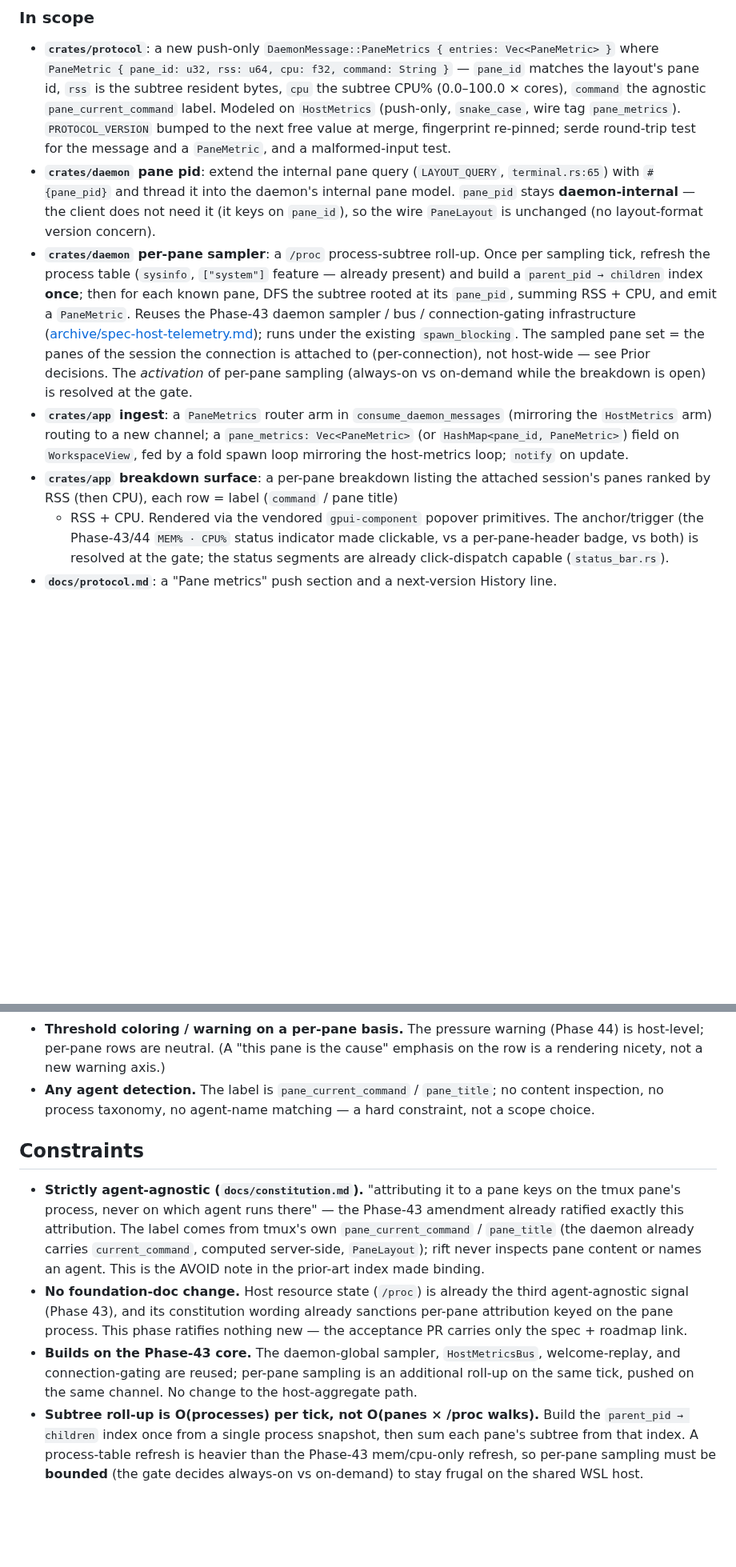
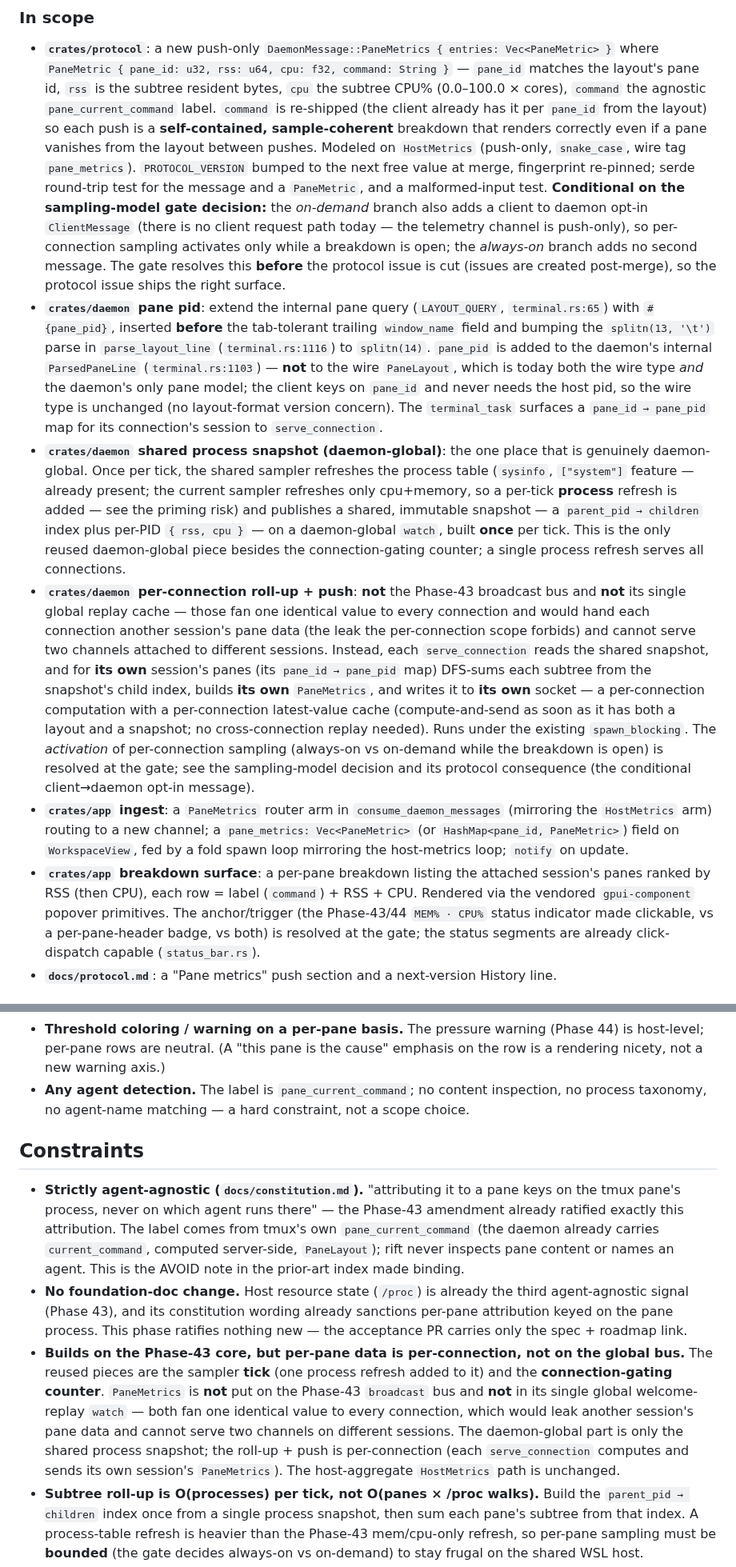
Before and after one commit to skrischer/rift, a Markdown page: docs/spec-pane-attribution.md, 2 parts joined by grey strips. Shown at 80% size. Rendered like a GitHub page; blank space fills up the shorter version.

Commit message:
docs(spec): rework per-pane transport to per-connection (B1), make on-demand protocol surface conditional (B2), fold review non-blocking fixes

```diff
--- a/docs/spec-pane-attribution.md
+++ b/docs/spec-pane-attribution.md
@@ -46,33 +45,56 @@ host-telemetry channel from a host aggregate to a per-pane attribution.
   Vec<PaneMetric> }` where `PaneMetric { pane_id: u32, rss: u64, cpu: f32, command:
   String }` — `pane_id` matches the layout's pane id, `rss` is the subtree resident
   bytes, `cpu` the subtree CPU% (0.0–100.0 × cores), `command` the agnostic
-  `pane_current_command` label. Modeled on `HostMetrics` (push-only, `snake_case`,
+  `pane_current_command` label. `command` is re-shipped (the client already has it
+  per `pane_id` from the layout) so each push is a **self-contained, sample-coherent**
+  breakdown that renders correctly even if a pane vanishes from the layout between
+  pushes. Modeled on `HostMetrics` (push-only, `snake_case`,
   wire tag `pane_metrics`). `PROTOCOL_VERSION` bumped to the next free value at merge,
   fingerprint re-pinned; serde round-trip test for the message and a `PaneMetric`, and
   a malformed-input test.
+  **Conditional on the sampling-model gate decision:** the *on-demand* branch also adds
+  a client to daemon opt-in `ClientMessage` (there is no client request path today —
+  the telemetry channel is push-only), so per-connection sampling activates only while
+  a breakdown is open; the *always-on* branch adds no second message. The gate resolves
+  this **before** the protocol issue is cut (issues are created post-merge), so the
+  protocol issue ships the right surface.
 - **`crates/daemon` pane pid**: extend the internal pane query (`LAYOUT_QUERY`,
-  `terminal.rs:65`) with `#{pane_pid}` and thread it into the daemon's internal pane
-  model. `pane_pid` stays **daemon-internal** — the client does not need it (it keys
-  on `pane_id`), so the wire `PaneLayout` is unchanged (no layout-format version
-  concern).
-- **`crates/daemon` per-pane sampler**: a `/proc` process-subtree roll-up. Once per
-  sampling tick, refresh the process table (`sysinfo`, `["system"]` feature — already
-  present) and build a `parent_pid → children` index **once**; then for each known
-  pane, DFS the subtree rooted at its `pane_pid`, summing RSS + CPU, and emit a
-  `PaneMetric`. Reuses the Phase-43 daemon sampler / bus / connection-gating
-  infrastructure ([archive/spec-host-telemetry.md](archive/spec-host-telemetry.md));
-  runs under the existing `spawn_blocking`. The sampled pane set = the panes of the
-  session the connection is attached to (per-connection), not host-wide — see Prior
-  decisions. The *activation* of per-pane sampling (always-on vs on-demand while the
-  breakdown is open) is resolved at the gate.
+  `terminal.rs:65`) with `#{pane_pid}`, inserted **before** the tab-tolerant trailing
+  `window_name` field and bumping the `splitn(13, '\t')` parse in `parse_layout_line`
+  (`terminal.rs:1116`) to `splitn(14)`. `pane_pid` is added to the daemon's internal
+  `ParsedPaneLine` (`terminal.rs:1103`) — **not** to the wire `PaneLayout`, which is
+  today both the wire type *and* the daemon's only pane model; the client keys on
+  `pane_id` and never needs the host pid, so the wire type is unchanged (no
+  layout-format version concern). The `terminal_task` surfaces a
+  `pane_id → pane_pid` map for its connection's session to `serve_connection`.
+- **`crates/daemon` shared process snapshot (daemon-global)**: the one place that is
+  genuinely daemon-global. Once per tick, the shared sampler refreshes the process
+  table (`sysinfo`, `["system"]` feature — already present; the current sampler
+  refreshes only cpu+memory, so a per-tick **process** refresh is added — see the
+  priming risk) and publishes a shared, immutable snapshot — a `parent_pid → children`
+  index plus per-PID `{ rss, cpu }` — on a daemon-global `watch`, built **once** per
+  tick. This is the only reused daemon-global piece besides the connection-gating
+  counter; a single process refresh serves all connections.
+- **`crates/daemon` per-connection roll-up + push**: **not** the Phase-43 broadcast
+  bus and **not** its single global replay cache — those fan one identical value to
+  every connection and would hand each connection another session's pane data (the
+  leak the per-connection scope forbids) and cannot serve two channels attached to
+  different sessions. Instead, each `serve_connection` reads the shared snapshot, and
+  for **its own** session's panes (its `pane_id → pane_pid` map) DFS-sums each subtree
+  from the snapshot's child index, builds **its own** `PaneMetrics`, and writes it to
+  **its own** socket — a per-connection computation with a per-connection latest-value
+  cache (compute-and-send as soon as it has both a layout and a snapshot; no
+  cross-connection replay needed). Runs under the existing `spawn_blocking`. The
+  *activation* of per-connection sampling (always-on vs on-demand while the breakdown
+  is open) is resolved at the gate; see the sampling-model decision and its protocol
+  consequence (the conditional client→daemon opt-in message).
 - **`crates/app` ingest**: a `PaneMetrics` router arm in `consume_daemon_messages`
   (mirroring the `HostMetrics` arm) routing to a new channel; a
   `pane_metrics: Vec<PaneMetric>` (or `HashMap<pane_id, PaneMetric>`) field on
   `WorkspaceView`, fed by a fold spawn loop mirroring the host-metrics loop; `notify`
   on update.
 - **`crates/app` breakdown surface**: a per-pane breakdown listing the attached
-  session's panes ranked by RSS (then CPU), each row = label (`command` / pane title)
-  + RSS + CPU. Rendered via the vendored `gpui-component` popover primitives. The
+  session's panes ranked by RSS (then CPU), each row = label (`command`) + RSS + CPU. Rendered via the vendored `gpui-component` popover primitives. The
   anchor/trigger (the Phase-43/44 `MEM% · CPU%` status indicator made clickable, vs a
   per-pane-header badge, vs both) is resolved at the gate; the status segments are
   already click-dispatch capable (`status_bar.rs`).
@@ -92,7 +114,7 @@ host-telemetry channel from a host aggregate to a per-pane attribution.
 - **Threshold coloring / warning on a per-pane basis.** The pressure warning (Phase
   44) is host-level; per-pane rows are neutral. (A "this pane is the cause" emphasis on
   the row is a rendering nicety, not a new warning axis.)
-- **Any agent detection.** The label is `pane_current_command` / `pane_title`; no
+- **Any agent detection.** The label is `pane_current_command`; no
   content inspection, no process taxonomy, no agent-name matching — a hard constraint,
   not a scope choice.
 
@@ -101,17 +123,22 @@ host-telemetry channel from a host aggregate to a per-pane attribution.
 - **Strictly agent-agnostic (`docs/constitution.md`).** "attributing it to a pane keys
   on the tmux pane's process, never on which agent runs there" — the Phase-43
   amendment already ratified exactly this attribution. The label comes from tmux's own
-  `pane_current_command` / `pane_title` (the daemon already carries `current_command`,
+  `pane_current_command` (the daemon already carries `current_command`,
   computed server-side, `PaneLayout`); rift never inspects pane content or names an
   agent. This is the AVOID note in the prior-art index made binding.
 - **No foundation-doc change.** Host resource state (`/proc`) is already the third
   agent-agnostic signal (Phase 43), and its constitution wording already sanctions
   per-pane attribution keyed on the pane process. This phase ratifies nothing new — the
   acceptance PR carries only the spec + roadmap link.
-- **Builds on the Phase-43 core.** The daemon-global sampler, `HostMetricsBus`,
-  welcome-replay, and connection-gating are reused; per-pane sampling is an additional
-  roll-up on the same tick, pushed on the same channel. No change to the host-aggregate
-  path.
+- **Builds on the Phase-43 core, but per-pane data is per-connection, not on the
+  global bus.** The reused pieces are the sampler **tick** (one process refresh added
+  to it) and the **connection-gating counter**. `PaneMetrics` is **not** put on the
+  Phase-43 `broadcast` bus and **not** in its single global welcome-replay `watch` —
+  both fan one identical value to every connection, which would leak another session's
+  pane data and cannot serve two channels on different sessions. The daemon-global part
+  is only the shared process snapshot; the roll-up + push is per-connection (each
+  `serve_connection` computes and sends its own session's `PaneMetrics`). The
+  host-aggregate `HostMetrics` path is unchanged.
 - **Subtree roll-up is O(processes) per tick, not O(panes × /proc walks).** Build the
   `parent_pid → children` index once from a single process snapshot, then sum each
   pane's subtree from that index. A process-table refresh is heavier than the Phase-43
```
Also changed, not shown: other parts of docs/spec-pane-attribution.md (+29 -9 lines).
